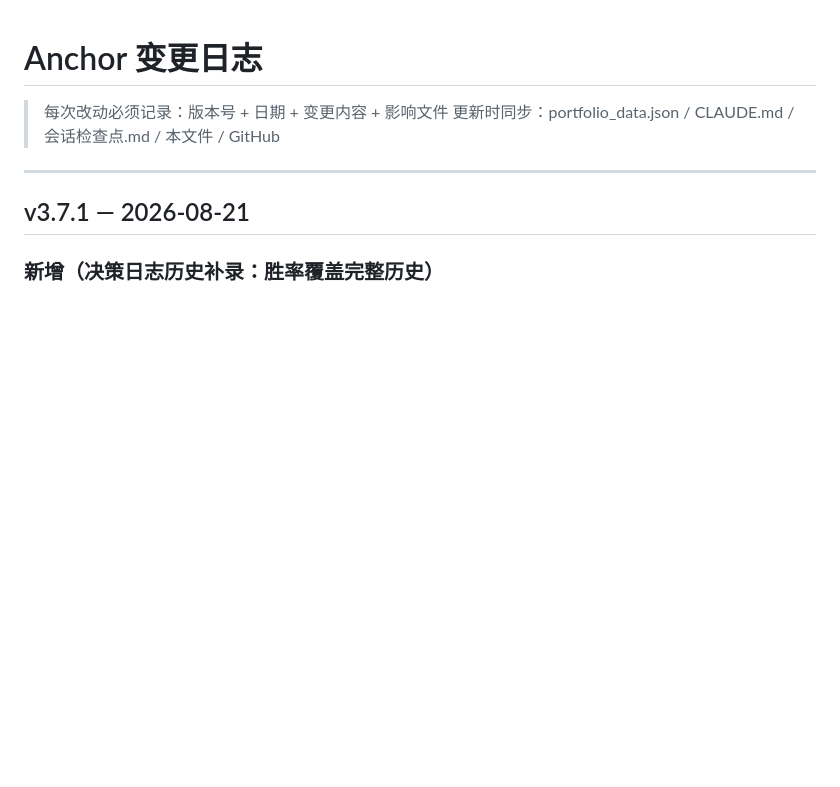
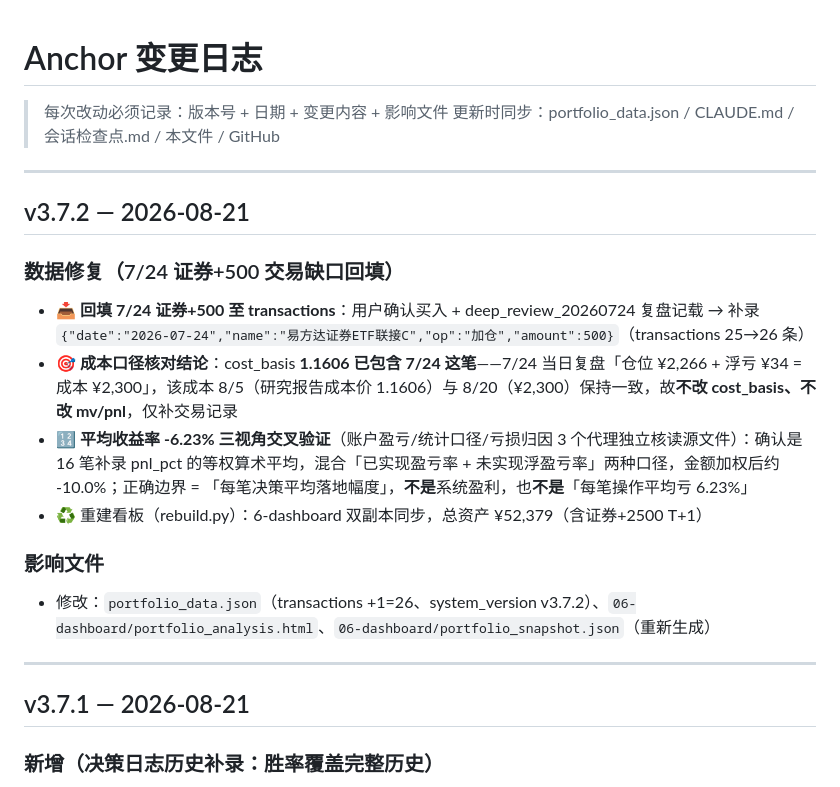
Before and after one commit to killian99cm/anchor-system, a Markdown page: CHANGELOG.md, the part around the change. Rendered like a GitHub page; blank space fills up the shorter version.

Commit message:
v3.7.2: 回填7/24证券+500交易缺口 + 平均收益率-6.23%三视角验证

```diff
--- a/CHANGELOG.md
+++ b/CHANGELOG.md
@@ -2,6 +2,20 @@
 
 > 每次改动必须记录：版本号 + 日期 + 变更内容 + 影响文件
 > 更新时同步：portfolio_data.json / CLAUDE.md / 会话检查点.md / 本文件 / GitHub
+
+---
+
+## v3.7.2 — 2026-08-21
+
+### 数据修复（7/24 证券+500 交易缺口回填）
+
+- 📥 **回填 7/24 证券+500 至 transactions**：用户确认买入 + deep_review_20260724 复盘记载 → 补录 `{"date":"2026-07-24","name":"易方达证券ETF联接C","op":"加仓","amount":500}`（transactions 25→26 条）
+- 🎯 **成本口径核对结论**：cost_basis **1.1606 已包含 7/24 这笔**——7/24 当日复盘「仓位 ¥2,266 + 浮亏 ¥34 = 成本 ¥2,300」，该成本 8/5（研究报告成本价 1.1606）与 8/20（¥2,300）保持一致，故**不改 cost_basis、不改 mv/pnl**，仅补交易记录
+- 🔢 **平均收益率 -6.23% 三视角交叉验证**（账户盈亏/统计口径/亏损归因 3 个代理独立核读源文件）：确认是 16 笔补录 pnl_pct 的等权算术平均，混合「已实现盈亏率 + 未实现浮盈亏率」两种口径，金额加权后约 -10.0%；正确边界 = 「每笔决策平均落地幅度」，**不是**系统盈利，也**不是**「每笔操作平均亏 6.23%」
+- ♻️ 重建看板（rebuild.py）：6-dashboard 双副本同步，总资产 ¥52,379（含证券+2500 T+1）
+
+### 影响文件
+- 修改：`portfolio_data.json`（transactions +1=26、system_version v3.7.2）、`06-dashboard/portfolio_analysis.html`、`06-dashboard/portfolio_snapshot.json`（重新生成）
 
 ---
 
```
